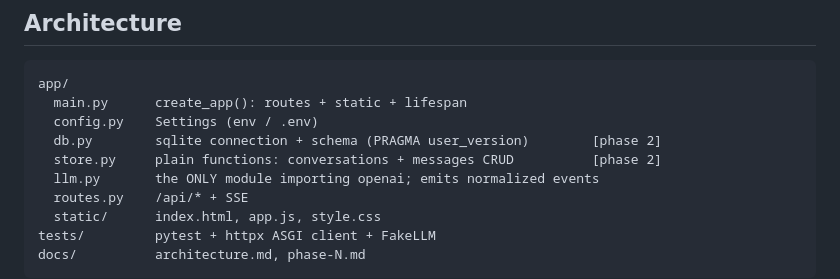
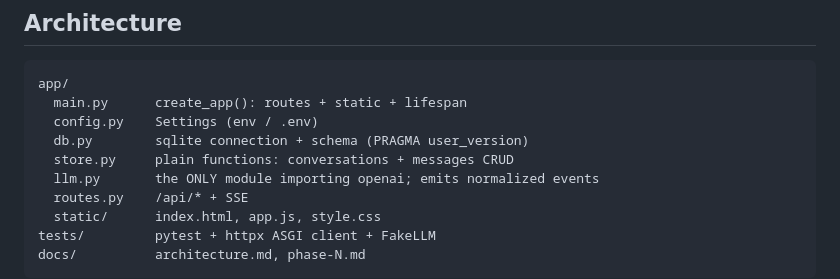
Before and after one commit to qsrahman/chitchat, a Markdown page: PLAN.md, the part around the change. Rendered like a GitHub page.

Commit message:
docs: drop stale phase tags from PLAN
Co-Authored-By: Claude Sonnet 5.5 <noreply@anthropic.com>

```diff
--- a/PLAN.md
+++ b/PLAN.md
@@ -13,8 +13,8 @@ Every phase lands as **code + tests + `docs/phase-N.md` + one commit** (`phase N
 app/
   main.py      create_app(): routes + static + lifespan
   config.py    Settings (env / .env)
-  db.py        sqlite connection + schema (PRAGMA user_version)        [phase 2]
-  store.py     plain functions: conversations + messages CRUD          [phase 2]
+  db.py        sqlite connection + schema (PRAGMA user_version)
+  store.py     plain functions: conversations + messages CRUD
   llm.py       the ONLY module importing openai; emits normalized events
   routes.py    /api/* + SSE
   static/      index.html, app.js, style.css
```
